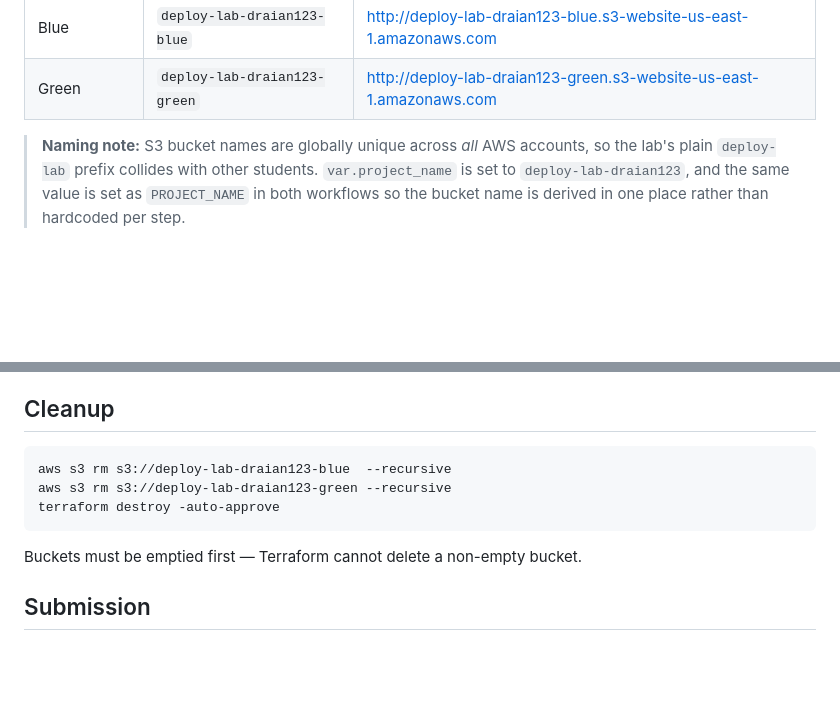
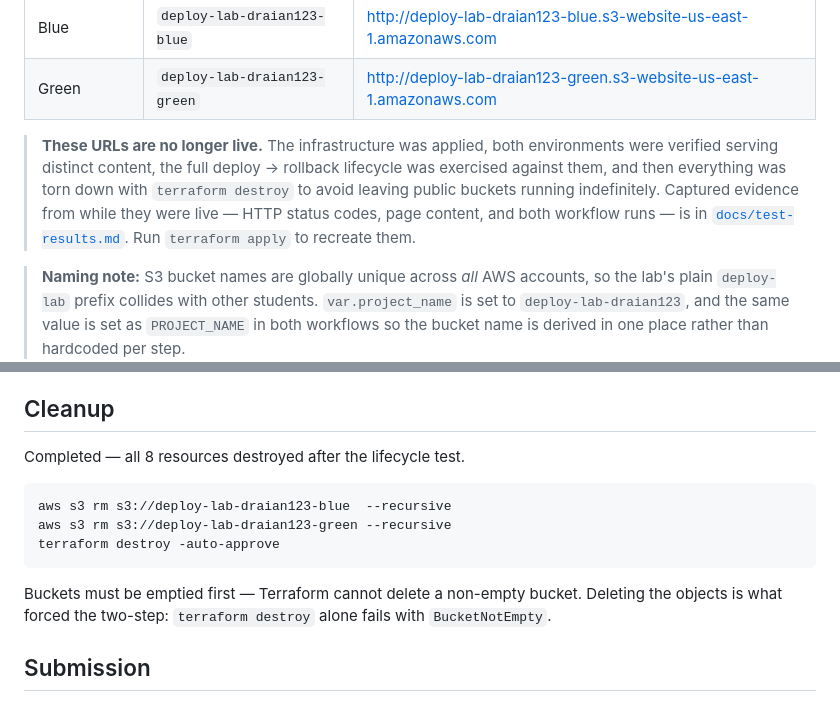
Before and after one commit to cloud-engineering-bootcamp/ce-lab-deployment-strategies, a Markdown page: README.md, 2 parts joined by grey strips. Drawn GitHub-style; blank space fills up the shorter version.

````diff
--- a/README.md
+++ b/README.md
@@ -30,6 +30,13 @@ source of truth for which.
 |---|---|---|
 | Blue | `deploy-lab-draian123-blue` | http://deploy-lab-draian123-blue.s3-website-us-east-1.amazonaws.com |
 | Green | `deploy-lab-draian123-green` | http://deploy-lab-draian123-green.s3-website-us-east-1.amazonaws.com |
+
+> **These URLs are no longer live.** The infrastructure was applied, both environments were
+> verified serving distinct content, the full deploy → rollback lifecycle was exercised
+> against them, and then everything was torn down with `terraform destroy` to avoid leaving
+> public buckets running indefinitely. Captured evidence from while they were live —
+> HTTP status codes, page content, and both workflow runs — is in
+> [`docs/test-results.md`](docs/test-results.md). Run `terraform apply` to recreate them.
 
 > **Naming note:** S3 bucket names are globally unique across *all* AWS accounts, so the
 > lab's plain `deploy-lab` prefix collides with other students. `var.project_name` is set
@@ -148,13 +155,17 @@ window that in-place overwrite creates.
 
 ## Cleanup
 
+Completed — all 8 resources destroyed after the lifecycle test.
+
 ```bash
 aws s3 rm s3://deploy-lab-draian123-blue  --recursive
 aws s3 rm s3://deploy-lab-draian123-green --recursive
 terraform destroy -auto-approve
 ```
 
-Buckets must be emptied first — Terraform cannot delete a non-empty bucket.
+Buckets must be emptied first — Terraform cannot delete a non-empty bucket. Deleting the
+objects is what forced the two-step: `terraform destroy` alone fails with
+`BucketNotEmpty`.
 
 ## Submission
 
````
Also changed, not shown: docs/test-results.md (+28 -0 lines).
